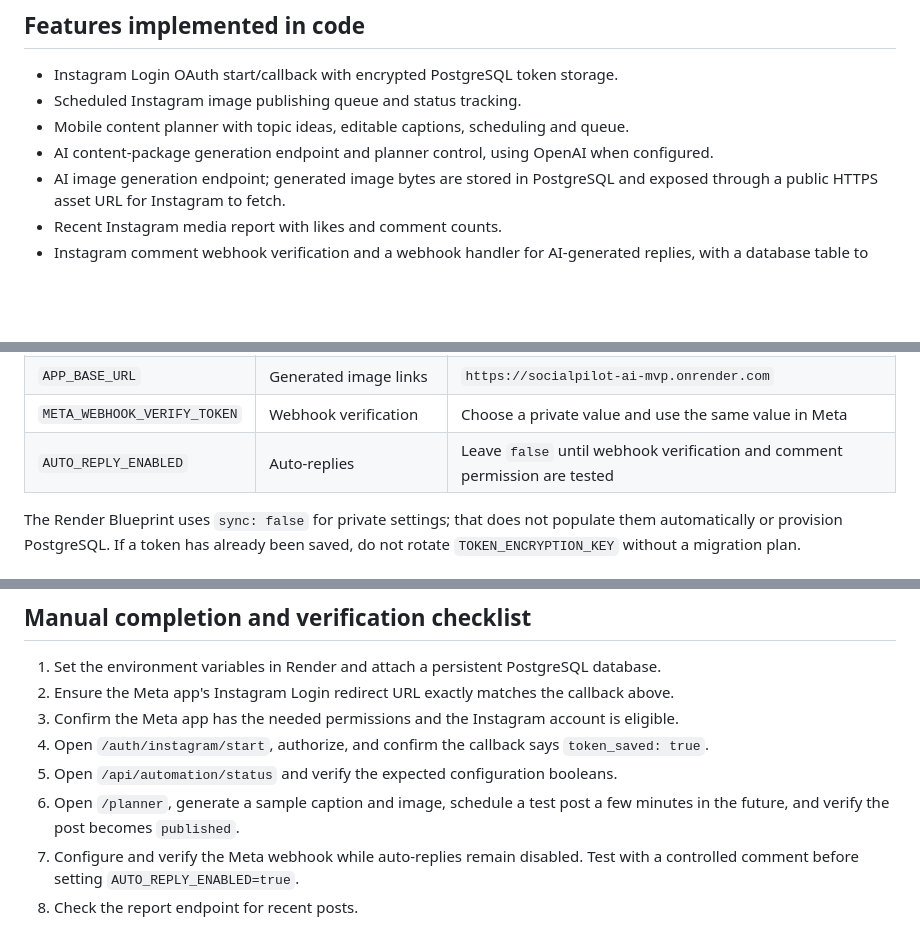
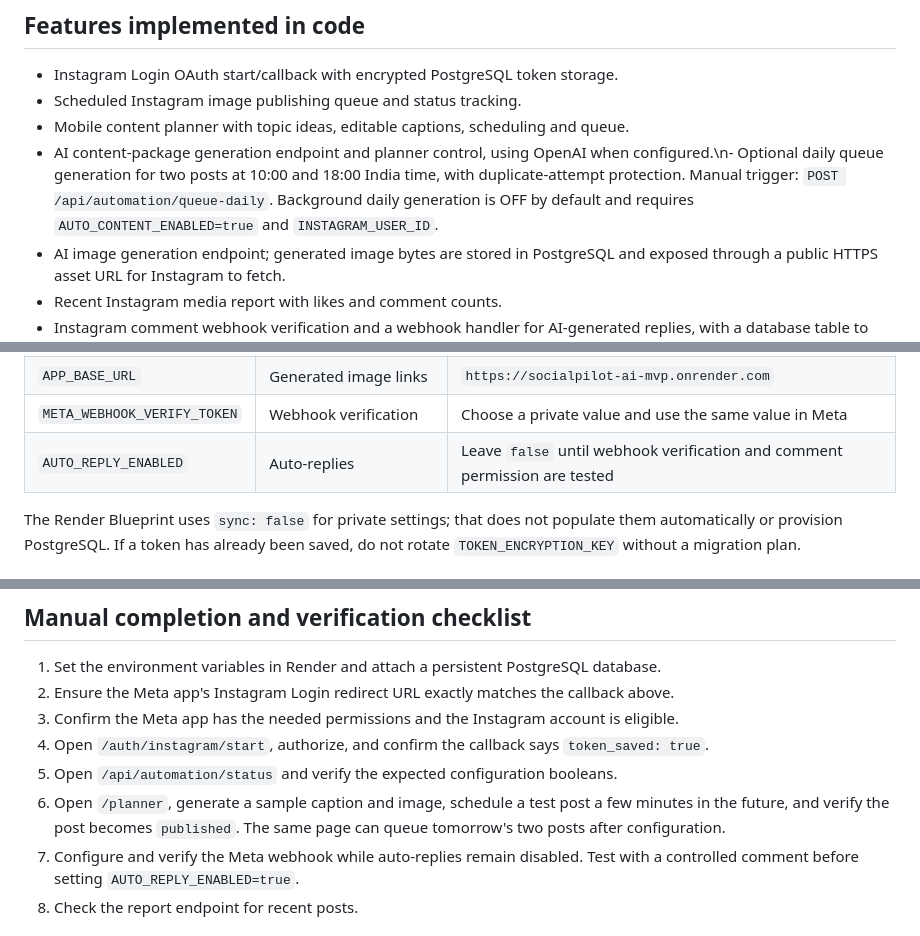
Before and after one commit to parmarharmad-art/Social-ai, a Markdown page: README.md, 3 parts joined by grey strips. Drawn GitHub-style; blank space fills up the shorter version.

Commit message:
Document daily auto-content queue and growth report behavior

```diff
--- a/README.md
+++ b/README.md
@@ -11,7 +11,7 @@ Mobile-first Instagram automation project for **Kiran Kumar • AI Automation**.
 - Instagram Login OAuth start/callback with encrypted PostgreSQL token storage.
 - Scheduled Instagram image publishing queue and status tracking.
 - Mobile content planner with topic ideas, editable captions, scheduling and queue.
-- AI content-package generation endpoint and planner control, using OpenAI when configured.
+- AI content-package generation endpoint and planner control, using OpenAI when configured.\n- Optional daily queue generation for two posts at 10:00 and 18:00 India time, with duplicate-attempt protection. Manual trigger: `POST /api/automation/queue-daily`. Background daily generation is OFF by default and requires `AUTO_CONTENT_ENABLED=true` and `INSTAGRAM_USER_ID`.
 - AI image generation endpoint; generated image bytes are stored in PostgreSQL and exposed through a public HTTPS asset URL for Instagram to fetch.
 - Recent Instagram media report with likes and comment counts.
 - Instagram comment webhook verification and a webhook handler for AI-generated replies, with a database table to avoid replying to the same comment twice.
@@ -46,7 +46,7 @@ Set secrets in Render's Environment page. Never commit secrets or paste them int
 | `OPENAI_IMAGE_MODEL` | Optional | Defaults to `gpt-image-1` |
 | `APP_BASE_URL` | Generated image links | `https://socialpilot-ai-mvp.onrender.com` |
 | `META_WEBHOOK_VERIFY_TOKEN` | Webhook verification | Choose a private value and use the same value in Meta |
-| `AUTO_REPLY_ENABLED` | Auto-replies | Leave `false` until webhook verification and comment permission are tested |
+| `AUTO_REPLY_ENABLED` | Auto-replies | Leave `false` until webhook verification and comment permission are tested |\n| `AUTO_CONTENT_ENABLED` | Daily content queue | Leave `false` until AI and publishing have been tested; set `true` to queue the next day's two posts automatically |\n| `INSTAGRAM_USER_ID` | Daily content queue | Connected Instagram account ID |
 
 The Render Blueprint uses `sync: false` for private settings; that does not populate them automatically or provision PostgreSQL. If a token has already been saved, do not rotate `TOKEN_ENCRYPTION_KEY` without a migration plan.
 
@@ -70,7 +70,7 @@ The Render Blueprint uses `sync: false` for private settings; that does not popu
 3. Confirm the Meta app has the needed permissions and the Instagram account is eligible.
 4. Open `/auth/instagram/start`, authorize, and confirm the callback says `token_saved: true`.
 5. Open `/api/automation/status` and verify the expected configuration booleans.
-6. Open `/planner`, generate a sample caption and image, schedule a test post a few minutes in the future, and verify the post becomes `published`.
+6. Open `/planner`, generate a sample caption and image, schedule a test post a few minutes in the future, and verify the post becomes `published`. The same page can queue tomorrow's two posts after configuration.
 7. Configure and verify the Meta webhook while auto-replies remain disabled. Test with a controlled comment before setting `AUTO_REPLY_ENABLED=true`.
 8. Check the report endpoint for recent posts.
 
```
